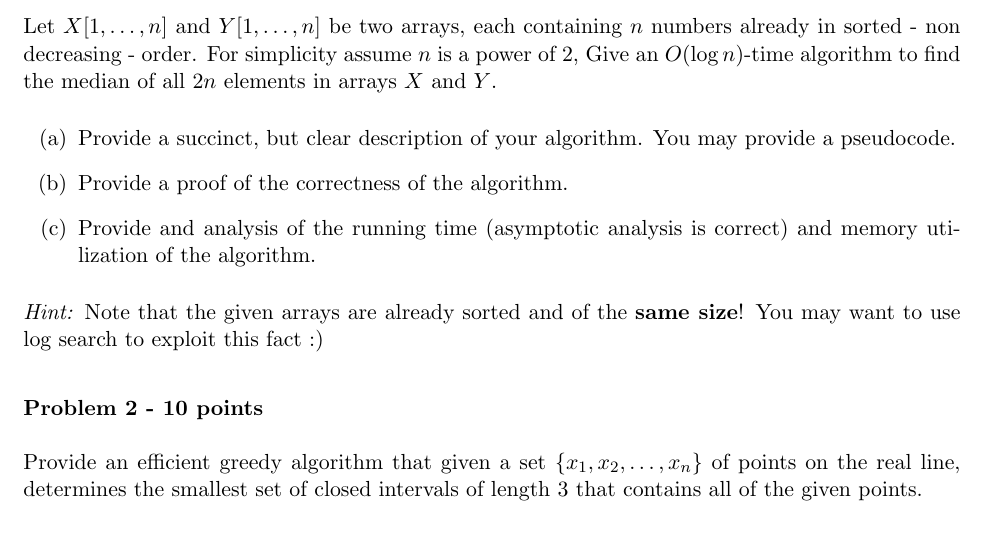
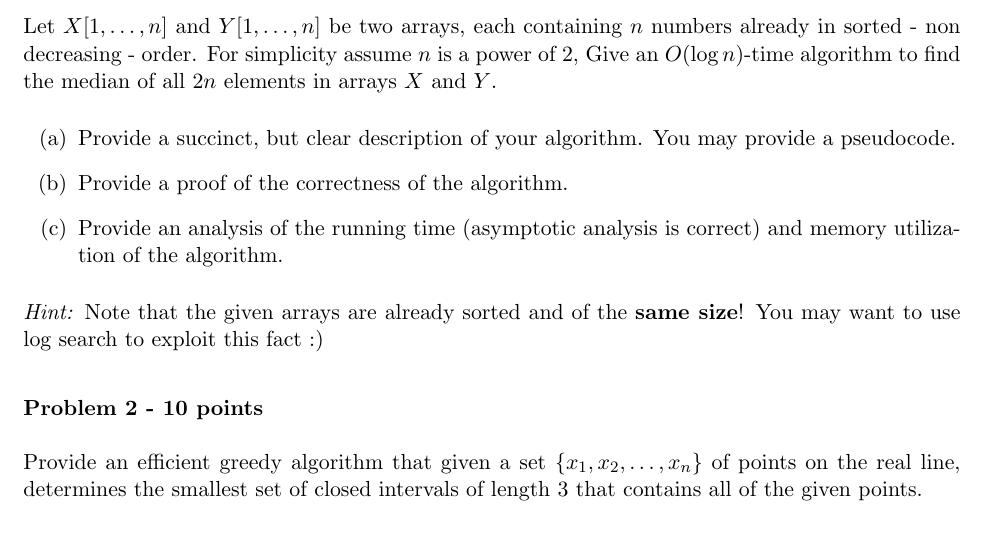
Before and after one commit to cs1570-2022/cs1570-2022.github.io, a LaTeX problem sheet (content/homeworks/midterm1-2021.tex): part of page 1 of 2, cut so that both start at the same text. The pictures show the PDF file content/homeworks/midterm1-2021.pdf that the author committed with the source.

Commit message:
fix midterm

```diff
--- a/content/homeworks/midterm1-2021.tex
+++ b/content/homeworks/midterm1-2021.tex
@@ -42,7 +42,7 @@ Let $X[1,\ldots,n]$ and $Y[1,\ldots,n]$ be two arrays, each containing $n$ numbe
 \begin{enumerate}
     \item[(a)] Provide a succinct, but clear description of your algorithm. You may provide a pseudocode.
     \item[(b)] Provide a proof of the correctness of the algorithm.
-    \item[(c)] Provide and analysis of the running time (asymptotic analysis is correct) and memory utilization of the algorithm.
+    \item[(c)] Provide an analysis of the running time (asymptotic analysis is correct) and memory utilization of the algorithm.
 \end{enumerate}
 \noindent \emph{Hint:} Note that the given arrays are already sorted and of the \textbf{same size}! You may want to use log search to exploit this fact :)
 \end{problem}
```
Also changed, not shown: content/homeworks/midterm1-2021.pdf.
